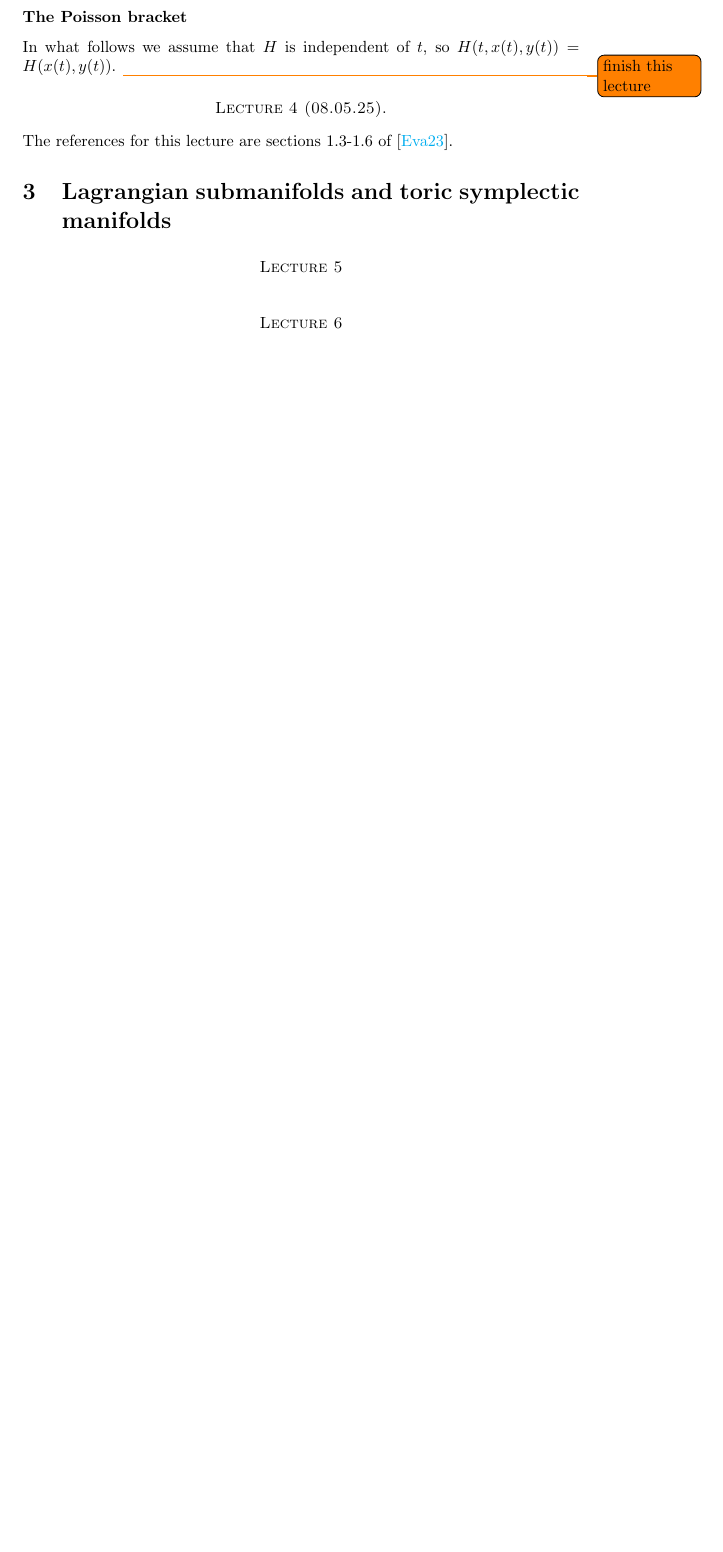
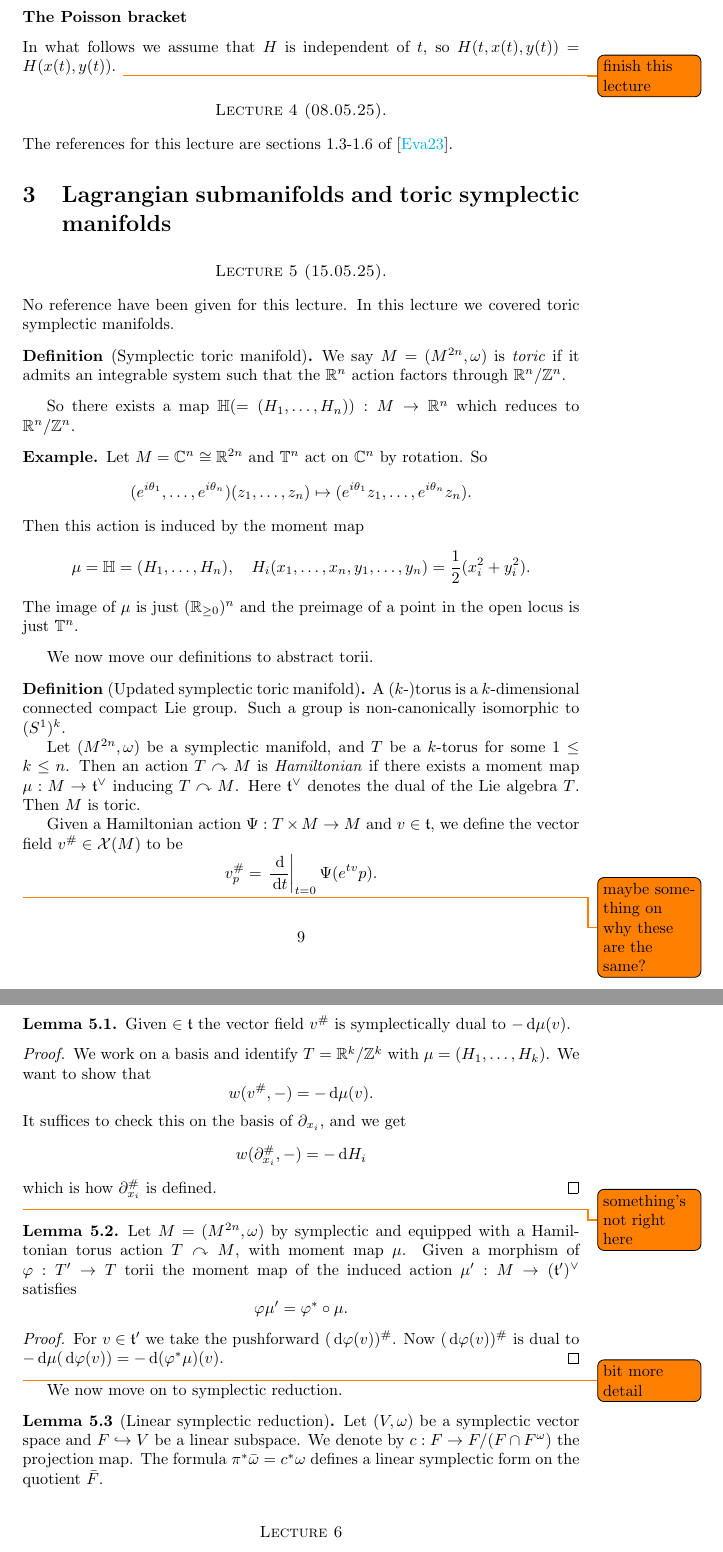
Before and after one commit to YordanToshev/Symplectic-Geometry-Notes, a LaTeX document (main.tex, which reads danielenv.sty, danielmacros.sty, lectures/lecture5.tex): part of page 9 of 9 before the commit and two parts of pages 9 and 10 of 11 after it, the two joined at a grey line, cut so that both start at the same text, the shorter picture padded with empty space. Compiled offline with pdfLaTeX.

Commit message:
added first part of lecture 5

```diff
--- a/danielenv.sty
+++ b/danielenv.sty
@@ -22,7 +22,7 @@
 \end{center}
 }
 \theoremstyle{definition}
-\newtheorem{thm}{Theorem}[section]
+\newtheorem{thm}{Theorem}[lecture]
 
 \newtheorem*{thm*}{Theorem}
 
--- a/danielmacros.sty
+++ b/danielmacros.sty
@@ -48,3 +48,5 @@
     \textsc{Lecture \thelecture\ #1}%
 \end{center}%
 }
+
+\newcommand{\acts}{\curvearrowright}
--- a/lectures/lecture5.tex
+++ b/lectures/lecture5.tex
@@ -0,0 +1,66 @@
+No reference have been given for this lecture.
+In this lecture we covered toric symplectic manifolds.
+
+\begin{dfn}[Symplectic toric manifold]
+    We say $M=(M^{2n},\omega)$ is \emph{toric} if it admits an integrable system such that the $\bR^n$ action factors through $\bR^n/\bZ^n$.
+\end{dfn}
+
+So there exists a map $\mbb H(=(H_1,\ldots,H_n)):M\to\bR^n$ which reduces to $\bR^n/\bZ^n$.
+
+\begin{example}
+    Let $M=\bC^n\cong\bR^{2n}$ and $\mbb T^n$ act on $\bC^n$ by rotation.
+    So
+    \[(e^{i\theta_1},\ldots,e^{i\theta_n})(z_1,\ldots,z_n)\mapsto(e^{i\theta_1}z_1,\ldots,e^{i\theta_n}z_n).\]
+    Then this action is induced by the moment map
+    \[\mu=\mbb H=(H_1,\ldots,H_n),\quad H_i(x_1,\ldots,x_n,y_1,\ldots,y_n)=\frac12(x_i^2+y_i^2).\]
+    The image of $\mu$ is just $(\bR_{\ge0})^n$ and the preimage of a point in the open locus is just $\mbb T^n$.
+\end{example}
+
+We now move our definitions to abstract torii.
+
+\begin{dfn}[Updated symplectic toric manifold]
+    A ($k$-)torus is a $k$-dimensional connected compact Lie group.
+    Such a group is non-canonically isomorphic to $(S^1)^k$.
+
+    Let $(M^{2n},\omega)$ be a symplectic manifold, and $T$ be a $k$-torus for some $1\le k\le n$.
+    Then an action $T\acts M$ is \emph{Hamiltonian} if there exists a moment map $\mu:M\to\mf t^\vee$ inducing $T\acts M$.
+    Here $\mf t^\vee$ denotes the dual of the Lie algebra $T$.
+    Then $M$ is toric.
+
+    Given a Hamiltonian action $\Psi:T\times M\to M$ and $v\in\mf t$, we define the vector field $v^\#\in\mc X(M)$ to be
+    \[v_p^\#=\left.\frac{\dee}{\dee t}\right|_{t=0}\Psi(e^{tv}p).\]
+\end{dfn}
+
+\todo{maybe something on why these are the same?}
+
+\begin{lem}
+    Given $\in\mf t$ the vector field $v^\#$ is symplectically dual to $-\dee\mu(v)$.
+\end{lem}
+\begin{proof}
+    We work on  a basis and identify $T=\bR^k/\bZ^k$ with $\mu=(H_1,\ldots,H_k)$.
+    We want to show that
+    \[w(v^\#,-)=-\dee\mu(v).\]
+    It suffices to check this on the basis of $\partial_{x_i}$, and we get
+    \[w(\partial_{x_i}^\#,-)=-\dee H_i\]
+    which is how $\partial_{x_i}^\#$ is defined.
+\end{proof}
+\todo{something's not right here}
+
+\begin{lem}
+    Let $M=(M^{2n},\omega)$ by symplectic and equipped with a Hamiltonian torus action $T\acts M$, with moment map $\mu$.
+    Given a morphism of $\phi:T'\to T$ torii the moment map of the induced action $\mu':M\to(\mf t')^\vee$ satisfies
+    \[\phi\mu'=\phi^*\circ\mu.\]
+\end{lem}
+\begin{proof}
+    For $v\in\mf t'$ we take the pushforward $(\dee\phi(v))^\#$.
+    Now $(\dee\phi(v))^\#$ is dual to $-\dee\mu(\dee\phi(v))=-\dee(\phi^*\mu)(v)$.
+\end{proof}
+\todo{bit more detail}
+
+We now move on to symplectic reduction.
+
+\begin{lem}[Linear symplectic reduction]
+    Let $(V,\omega)$ be a symplectic vector space and $F\hookrightarrow V$ be a linear subspace.
+    We denote by $c:F\to F/(F\cap F^\omega)$ the projection map.
+    The formula $\pi^*\bar\omega=c^*\omega$ defines a linear symplectic form on the quotient $\bar F$.
+\end{lem}
--- a/main.tex
+++ b/main.tex
@@ -3,7 +3,7 @@
 \usepackage{csquotes}
 \usepackage{graphicx} % Required for inserting images
 \usepackage{amsmath,amsfonts,amssymb,amsthm} % Most useful ams packages
-\usepackage{danielenv,danielmacros} % My packages
+\usepackage{danielmacros,danielenv} % My packages
 \usepackage{hyperref} % Hyperlinks
 \usepackage{enumitem} % Nicer numbered lists
 \usepackage{tikz-cd,quiver} % Commutative diagrams
@@ -56,7 +56,7 @@ The main reference for this course is \cite{intro} by McDuff and Salamon.
 \input{lectures/lecture4.tex}
 
 \section{Lagrangian submanifolds and toric symplectic manifolds}
-\newlecture{}
+\newlecture{(15.05.25).}
 \input{lectures/lecture5.tex}
 
 \newlecture{}
```
